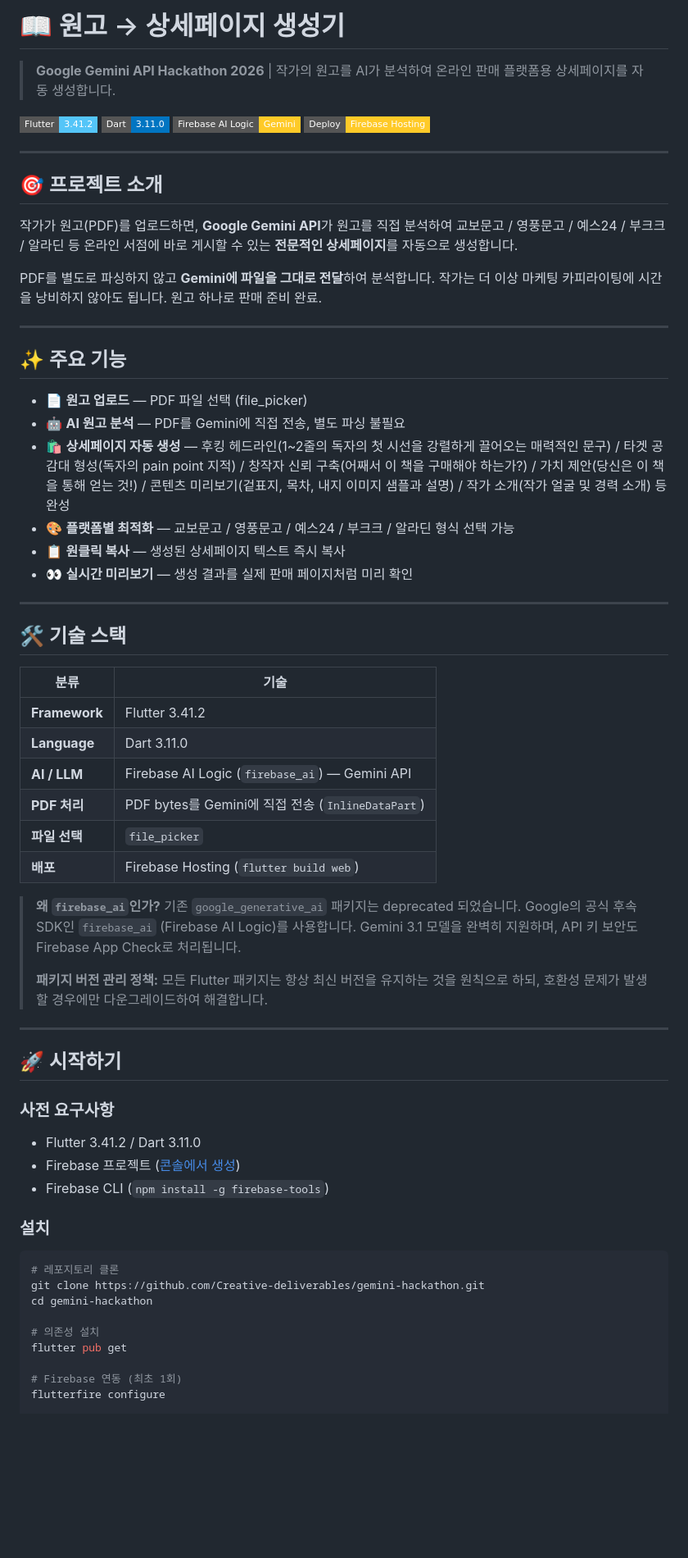
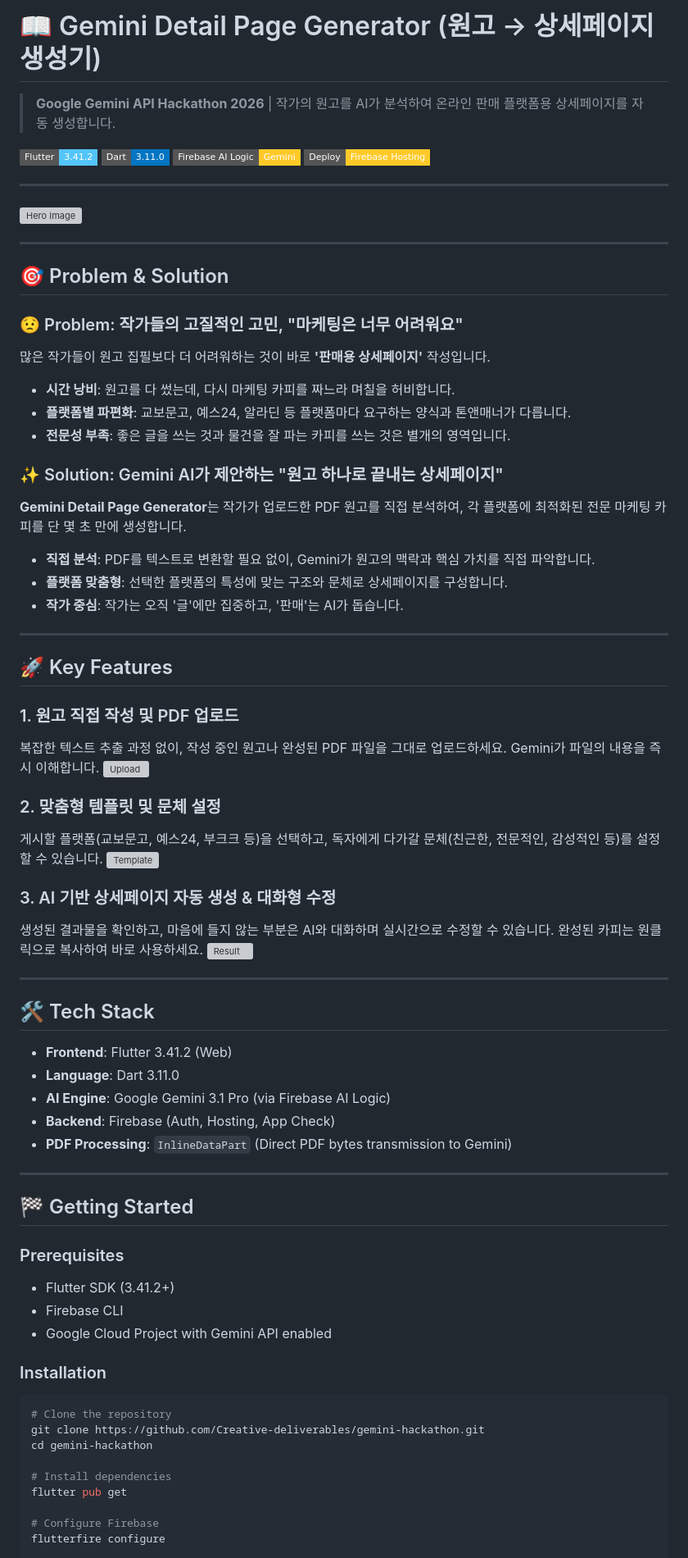
Before and after one commit to Creative-deliverables/gemini-hackathon, a Markdown page: README.md, the part around one of its changes. Shown at 82% size. GitHub-like rendering; badges without logos; blank space fills up the shorter version; grey boxes are pictures that could not be loaded.

Commit message:
docs: finalize README.md with screenshots and polished project description

````diff
--- a/README.md
+++ b/README.md
@@ -1,4 +1,4 @@
-# 📖 원고 → 상세페이지 생성기
+# 📖 Gemini Detail Page Generator (원고 → 상세페이지 생성기)
 
 > **Google Gemini API Hackathon 2026** | 작가의 원고를 AI가 분석하여 온라인 판매 플랫폼용 상세페이지를 자동 생성합니다.
 
@@ -9,61 +9,68 @@
 
 ---
 
-## 🎯 프로젝트 소개
-
-작가가 원고(PDF)를 업로드하면, **Google Gemini API**가 원고를 직접 분석하여 교보문고 / 영풍문고 / 예스24 / 부크크 / 알라딘 등 온라인 서점에 바로 게시할 수 있는 **전문적인 상세페이지**를 자동으로 생성합니다.
-
-PDF를 별도로 파싱하지 않고 **Gemini에 파일을 그대로 전달**하여 분석합니다. 작가는 더 이상 마케팅 카피라이팅에 시간을 낭비하지 않아도 됩니다. 원고 하나로 판매 준비 완료.
+![Hero Image](./docs/screenshots/hero.png)
 
 ---
 
-## ✨ 주요 기능
+## 🎯 Problem & Solution
 
-- 📄 **원고 업로드** — PDF 파일 선택 (file_picker)
-- 🤖 **AI 원고 분석** — PDF를 Gemini에 직접 전송, 별도 파싱 불필요
-- 🛍️ **상세페이지 자동 생성** — 후킹 헤드라인(1~2줄의 독자의 첫 시선을 강렬하게 끌어오는 매력적인 문구) / 타겟 공감대 형성(독자의 pain point 지적) / 창작자 신뢰 구축(어째서 이 책을 구매해야 하는가?) / 가치 제안(당신은 이 책을 통해 얻는 것!) / 콘텐츠 미리보기(겉표지, 목차, 내지 이미지 샘플과 설명) / 작가 소개(작가 얼굴 및 경력 소개) 등 완성
-- 🎨 **플랫폼별 최적화** — 교보문고 / 영풍문고 / 예스24 / 부크크 / 알라딘 형식 선택 가능
-- 📋 **원클릭 복사** — 생성된 상세페이지 텍스트 즉시 복사
-- 👀 **실시간 미리보기** — 생성 결과를 실제 판매 페이지처럼 미리 확인
+### 😟 Problem: 작가들의 고질적인 고민, "마케팅은 너무 어려워요"
+많은 작가들이 원고 집필보다 더 어려워하는 것이 바로 **'판매용 상세페이지'** 작성입니다.
+- **시간 낭비**: 원고를 다 썼는데, 다시 마케팅 카피를 짜느라 며칠을 허비합니다.
+- **플랫폼별 파편화**: 교보문고, 예스24, 알라딘 등 플랫폼마다 요구하는 양식과 톤앤매너가 다릅니다.
+- **전문성 부족**: 좋은 글을 쓰는 것과 물건을 잘 파는 카피를 쓰는 것은 별개의 영역입니다.
+
+### ✨ Solution: Gemini AI가 제안하는 "원고 하나로 끝내는 상세페이지"
+**Gemini Detail Page Generator**는 작가가 업로드한 PDF 원고를 직접 분석하여, 각 플랫폼에 최적화된 전문 마케팅 카피를 단 몇 초 만에 생성합니다.
+- **직접 분석**: PDF를 텍스트로 변환할 필요 없이, Gemini가 원고의 맥락과 핵심 가치를 직접 파악합니다.
+- **플랫폼 맞춤형**: 선택한 플랫폼의 특성에 맞는 구조와 문체로 상세페이지를 구성합니다.
+- **작가 중심**: 작가는 오직 '글'에만 집중하고, '판매'는 AI가 돕습니다.
 
 ---
 
-## 🛠 기술 스택
+## 🚀 Key Features
 
-| 분류 | 기술 |
-|------|------|
-| **Framework** | Flutter 3.41.2 |
-| **Language** | Dart 3.11.0 |
-| **AI / LLM** | Firebase AI Logic (`firebase_ai`) — Gemini API |
-| **PDF 처리** | PDF bytes를 Gemini에 직접 전송 (`InlineDataPart`) |
-| **파일 선택** | `file_picker` |
-| **배포** | Firebase Hosting (`flutter build web`) |
+### 1. 원고 직접 작성 및 PDF 업로드
+복잡한 텍스트 추출 과정 없이, 작성 중인 원고나 완성된 PDF 파일을 그대로 업로드하세요. Gemini가 파일의 내용을 즉시 이해합니다.
+![Upload](./docs/screenshots/1_upload.png)
 
-> **왜 `firebase_ai`인가?**
-> 기존 `google_generative_ai` 패키지는 deprecated 되었습니다. Google의 공식 후속 SDK인 `firebase_ai` (Firebase AI Logic)를 사용합니다. Gemini 3.1 모델을 완벽히 지원하며, API 키 보안도 Firebase App Check로 처리됩니다.
->
-> **패키지 버전 관리 정책:** 모든 Flutter 패키지는 항상 최신 버전을 유지하는 것을 원칙으로 하되, 호환성 문제가 발생할 경우에만 다운그레이드하여 해결합니다.
+### 2. 맞춤형 템플릿 및 문체 설정
+게시할 플랫폼(교보문고, 예스24, 부크크 등)을 선택하고, 독자에게 다가갈 문체(친근한, 전문적인, 감성적인 등)를 설정할 수 있습니다.
+![Template](./docs/screenshots/2_template.png)
+
+### 3. AI 기반 상세페이지 자동 생성 & 대화형 수정
+생성된 결과물을 확인하고, 마음에 들지 않는 부분은 AI와 대화하며 실시간으로 수정할 수 있습니다. 완성된 카피는 원클릭으로 복사하여 바로 사용하세요.
+![Result](./docs/screenshots/3_result.png)
 
 ---
 
-## 🚀 시작하기
+## 🛠 Tech Stack
 
-### 사전 요구사항
+- **Frontend**: Flutter 3.41.2 (Web)
+- **Language**: Dart 3.11.0
+- **AI Engine**: Google Gemini 3.1 Pro (via Firebase AI Logic)
+- **Backend**: Firebase (Auth, Hosting, App Check)
+- **PDF Processing**: `InlineDataPart` (Direct PDF bytes transmission to Gemini)
 
-- Flutter 3.41.2 / Dart 3.11.0
-- Firebase 프로젝트 ([콘솔에서 생성](https://console.firebase.google.com/))
-- Firebase CLI (`npm install -g firebase-tools`)
+---
 
-### 설치
+## 🏁 Getting Started
 
+### Prerequisites
+- Flutter SDK (3.41.2+)
+- Firebase CLI
+- Google Cloud Project with Gemini API enabled
+
+### Installation
 ```bash
-# 레포지토리 클론
+# Clone the repository
 git clone https://github.com/Creative-deliverables/gemini-hackathon.git
 cd gemini-hackathon
 
-# 의존성 설치
+# Install dependencies
 flutter pub get
 
-# Firebase 연동 (최초 1회)
+# Configure Firebase
 flutterfire configure
 
````
Also changed, not shown: other parts of README.md (+1 -113 lines).
